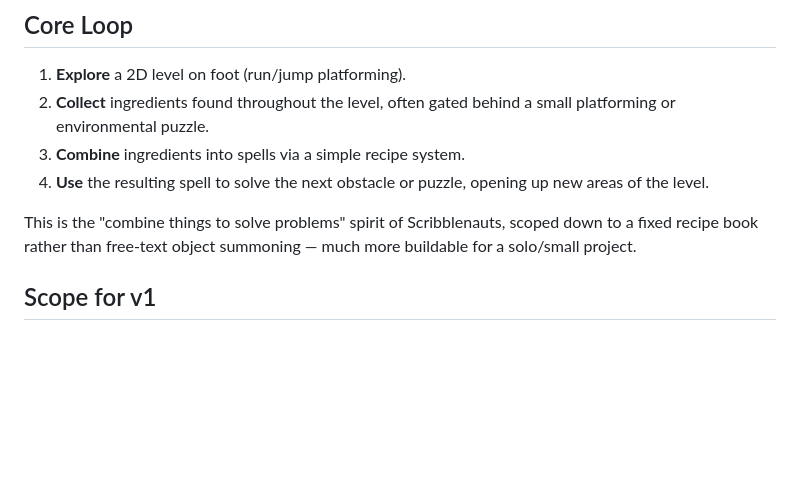
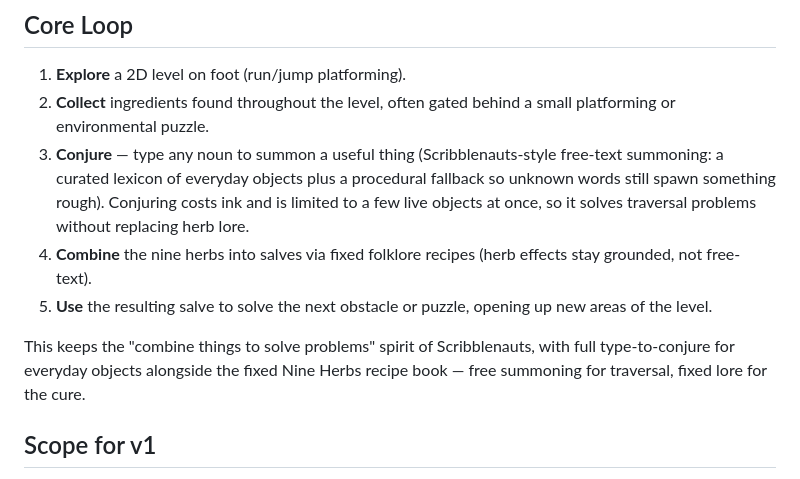
Before and after one commit to mathow997/wortcraft, a Markdown page: design-doc.md, the part around the change. GitHub-like rendering; blank space fills up the shorter version.

```diff
--- a/design-doc.md
+++ b/design-doc.md
@@ -17,13 +17,19 @@ jobs.
 1. **Explore** a 2D level on foot (run/jump platforming).
 2. **Collect** ingredients found throughout the level, often gated behind a
    small platforming or environmental puzzle.
-3. **Combine** ingredients into spells via a simple recipe system.
-4. **Use** the resulting spell to solve the next obstacle or puzzle, opening
+3. **Conjure** — type any noun to summon a useful thing (Scribblenauts-style
+   free-text summoning: a curated lexicon of everyday objects plus a
+   procedural fallback so unknown words still spawn something rough).
+   Conjuring costs ink and is limited to a few live objects at once, so it
+   solves traversal problems without replacing herb lore.
+4. **Combine** the nine herbs into salves via fixed folklore recipes
+   (herb effects stay grounded, not free-text).
+5. **Use** the resulting salve to solve the next obstacle or puzzle, opening
    up new areas of the level.
 
-This is the "combine things to solve problems" spirit of Scribblenauts,
-scoped down to a fixed recipe book rather than free-text object summoning —
-much more buildable for a solo/small project.
+This keeps the "combine things to solve problems" spirit of Scribblenauts,
+with full type-to-conjure for everyday objects alongside the fixed Nine
+Herbs recipe book — free summoning for traversal, fixed lore for the cure.
 
 ## Scope for v1
 
```
Also changed, not shown: decision-log.md (+8 -0 lines), tech-spec.md (+22 -2 lines).
